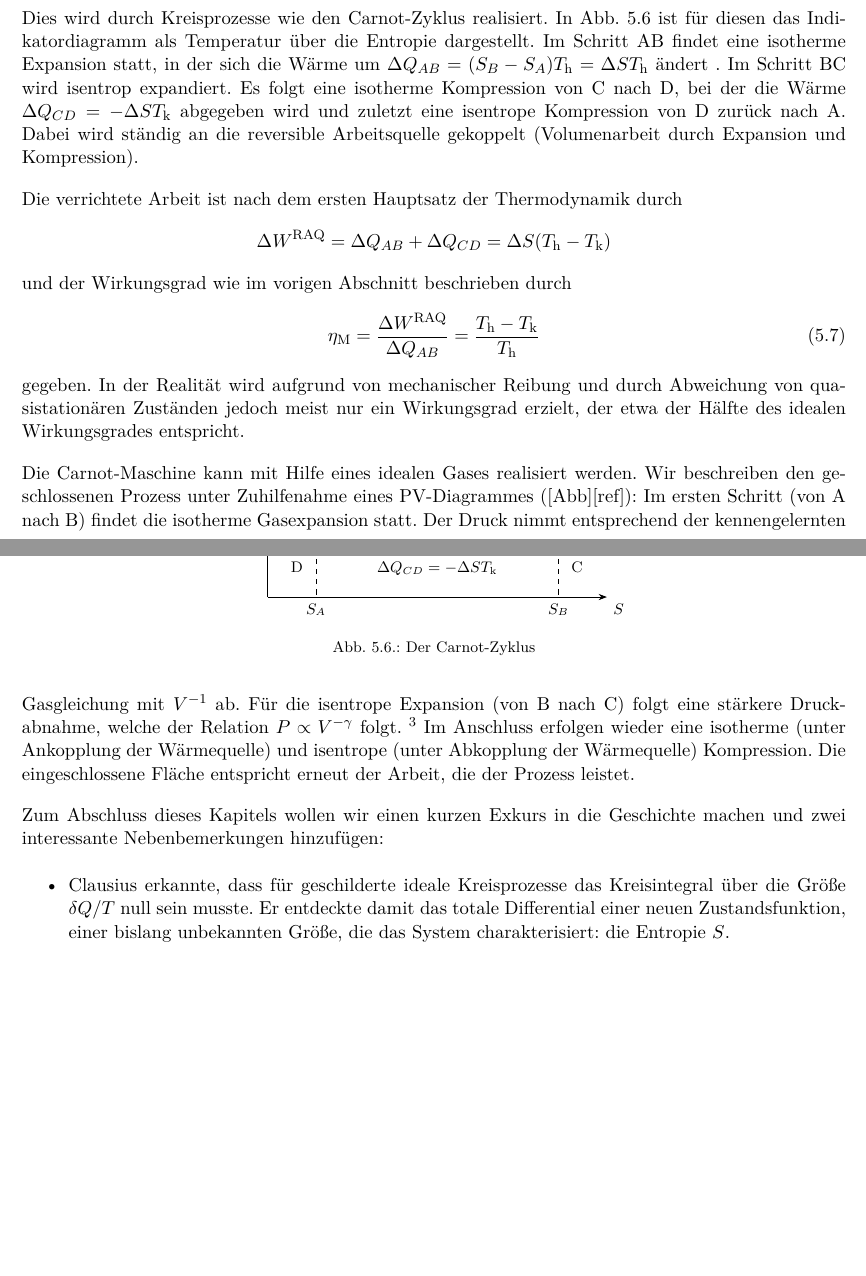
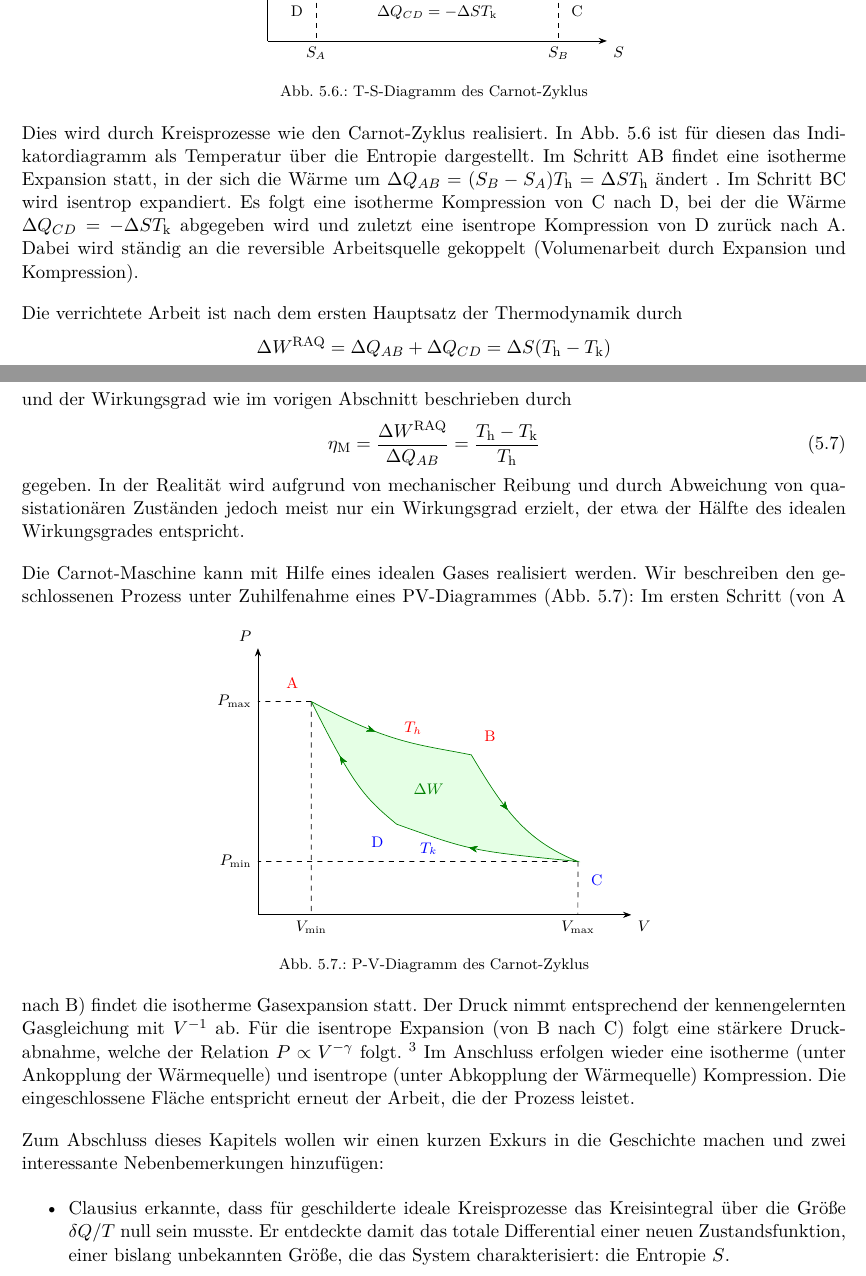
Before and after one commit to Mc-Zen/Thermodynamics, a LaTeX thesis (src/Theo_IV.tex, which reads src/5_Thermodynamische_Prozesse_und_Maschinen.tex): two parts of pages 69 and 70 of 113, joined at a grey line, cut so that both start at the same text, the shorter picture padded with empty space. Compiled offline with pdfLaTeX.

Commit message:
[Add] figures

```diff
--- a/src/5_Thermodynamische_Prozesse_und_Maschinen.tex
+++ b/src/5_Thermodynamische_Prozesse_und_Maschinen.tex
@@ -349,6 +349,12 @@ gegeben, wobei jetzt im Zähler aber $T_\mathrm{h}$ anstelle von $T_\mathrm{k}$
 
 Wir haben gesehen, dass eine thermodynamische Maschine Energie in Form von Wärme und Arbeit zwischen verschiedenen Wärmereservoirs und Arbeitsquellen transportiert. Dazu ist i.~d.~R. ein Hilfssystem nötig, dessen Aufgabe es ist, eine reversible Verteilung von $\Delta Q_\mathrm{h}$ auf $\Delta W^\mathrm{RAQ}$ und $\Delta Q_\mathrm{k}$ zu verwirklichen. Dabei darf sich das Hilfssystem selbst aber netto nicht verändern.
 
+\begin{figure}[htbp]
+    \centering
+    \tfigCarnotCycleIndicatorDiagram
+    \caption{T-S-Diagramm des Carnot-Zyklus}
+    \label{fig:CarnotCycleIndicatorDiagram}
+\end{figure}
 
 Dies wird durch Kreisprozesse wie den Carnot-Zyklus realisiert. In \Abbref{fig:CarnotCycleIndicatorDiagram} ist für diesen das Indikatordiagramm als Temperatur über die Entropie dargestellt. Im Schritt AB findet eine isotherme Expansion statt, in der sich die Wärme um $\Delta Q_{AB}=(S_B-S_A)T_\mathrm{h} = \Delta S T_\mathrm{h}$ ändert . Im Schritt BC wird isentrop expandiert. Es folgt eine isotherme Kompression von C nach D, bei der die Wärme $\Delta Q_{CD}=-\Delta S T_\mathrm{k}$ abgegeben wird und zuletzt eine isentrope Kompression von D zurück nach A. Dabei wird ständig an die reversible Arbeitsquelle gekoppelt (Volumenarbeit durch Expansion und Kompression).
 
@@ -362,15 +368,14 @@ und der Wirkungsgrad wie im vorigen Abschnitt beschrieben durch
 \end{align}
 gegeben. In der Realität wird aufgrund von mechanischer Reibung und durch Abweichung von quasistationären Zuständen jedoch meist nur ein Wirkungsgrad erzielt, der etwa der Hälfte des idealen Wirkungsgrades entspricht.
 
+Die Carnot-Maschine kann mit Hilfe eines idealen Gases realisiert werden.
+Wir beschreiben den geschlossenen Prozess unter Zuhilfenahme eines PV-Diagrammes (Abb. \ref{fig:CarnotCyclePVDiagram}):
 \begin{figure}[htbp]
     \centering
-    \tfigCarnotCycleIndicatorDiagram
-    \caption{Der Carnot-Zyklus}
-    \label{fig:CarnotCycleIndicatorDiagram}
+    \tfigPV
+    \caption{P-V-Diagramm des Carnot-Zyklus}
+    \label{fig:CarnotCyclePVDiagram}
 \end{figure}
-
-Die Carnot-Maschine kann mit Hilfe eines idealen Gases realisiert werden.
-Wir beschreiben den geschlossenen Prozess unter Zuhilfenahme eines PV-Diagrammes ([Abb][ref]):
 Im ersten Schritt (von A nach B) findet die isotherme Gasexpansion statt. Der Druck nimmt entsprechend der kennengelernten Gasgleichung mit $V^{-1}$ ab. Für die isentrope Expansion (von B nach C) folgt eine stärkere Druckabnahme, welche der Relation $P \propto V^{-\gamma}$ folgt. \footnote{$Es sei an \gamma=(f+2)/f>1$, den eingeführten Adiabatenexponenten erinnert.} Im Anschluss erfolgen wieder eine isotherme (unter Ankopplung der Wärmequelle) und isentrope (unter Abkopplung der Wärmequelle) Kompression. Die eingeschlossene Fläche entspricht erneut der Arbeit, die der Prozess leistet.
 
 Zum Abschluss dieses Kapitels wollen wir einen kurzen Exkurs in die Geschichte machen und zwei interessante Nebenbemerkungen hinzufügen:
```
